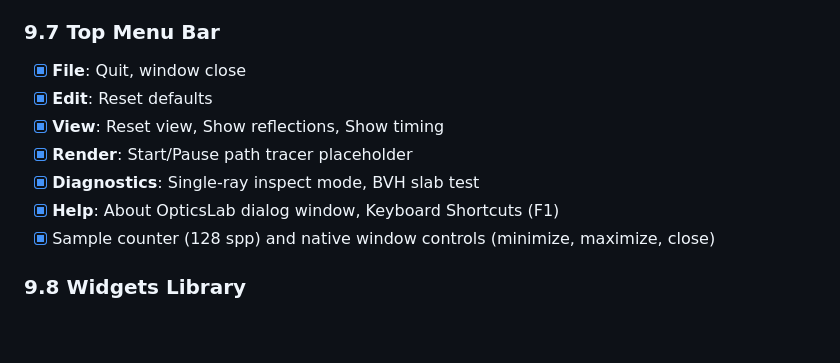
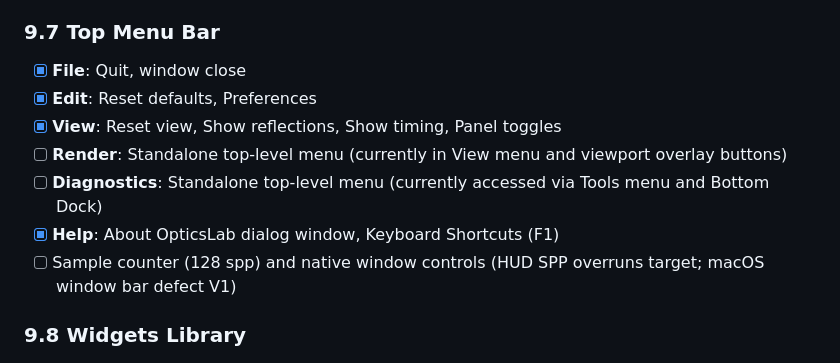
Before and after one commit to AlexCri5an/optics-lab, a Markdown page: TODO.md, the part around the change. Rendered like a GitHub page; blank space fills up the shorter version.

Commit message:
docs(audit): comprehensive status audit, claims ledger, and plan

```diff
--- a/TODO.md
+++ b/TODO.md
@@ -457,12 +457,12 @@
 
 ### 9.7 Top Menu Bar
 - [x] **File**: Quit, window close
-- [x] **Edit**: Reset defaults
-- [x] **View**: Reset view, Show reflections, Show timing
-- [x] **Render**: Start/Pause path tracer placeholder
-- [x] **Diagnostics**: Single-ray inspect mode, BVH slab test
+- [x] **Edit**: Reset defaults, Preferences
+- [x] **View**: Reset view, Show reflections, Show timing, Panel toggles
+- [ ] **Render**: Standalone top-level menu (currently in View menu and viewport overlay buttons)
+- [ ] **Diagnostics**: Standalone top-level menu (currently accessed via Tools menu and Bottom Dock)
 - [x] **Help**: About OpticsLab dialog window, Keyboard Shortcuts (F1)
-- [x] Sample counter (128 spp) and native window controls (minimize, maximize, close)
+- [ ] Sample counter (128 spp) and native window controls (HUD SPP overruns target; macOS window bar defect V1)
 
 ### 9.8 Widgets Library
 - [x] `fn scrub_field(ui: &mut Ui, label: &str, value: &mut f64, min: f64, max: f64, precision: usize)` — drag-to-edit numeric field
```
